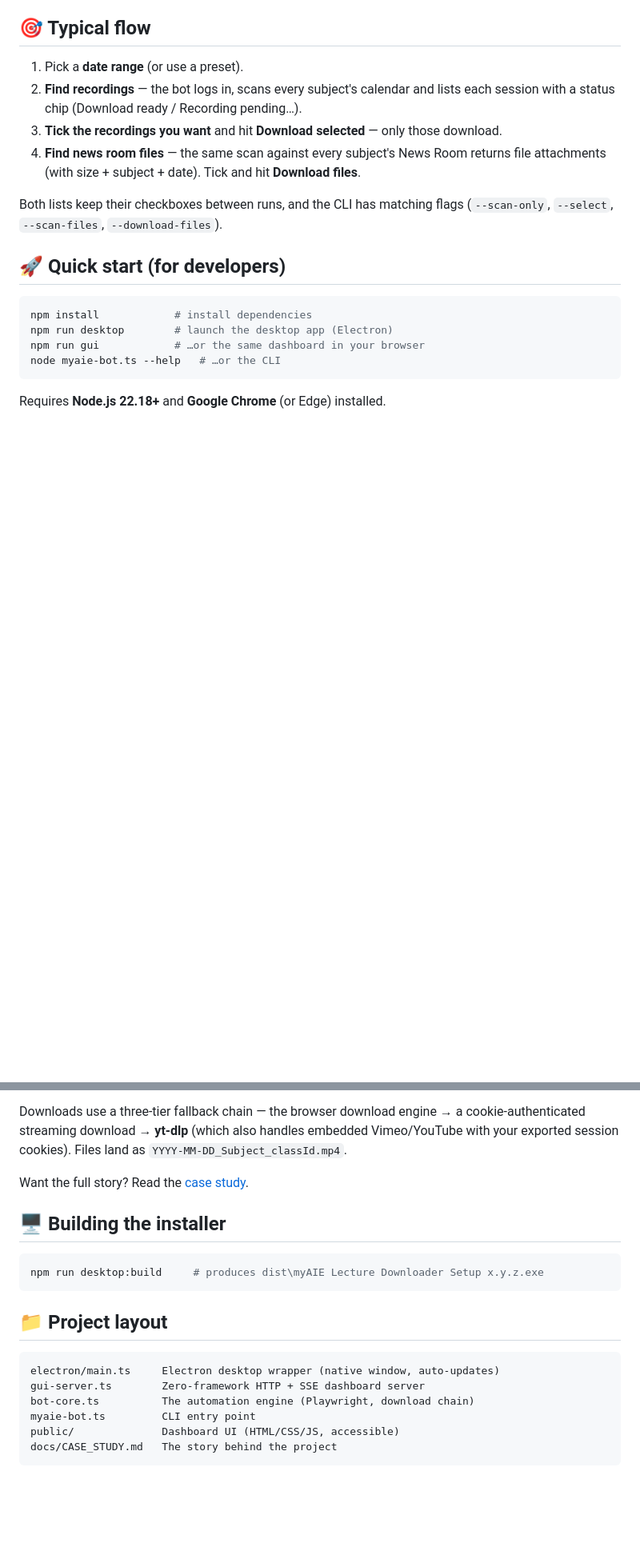
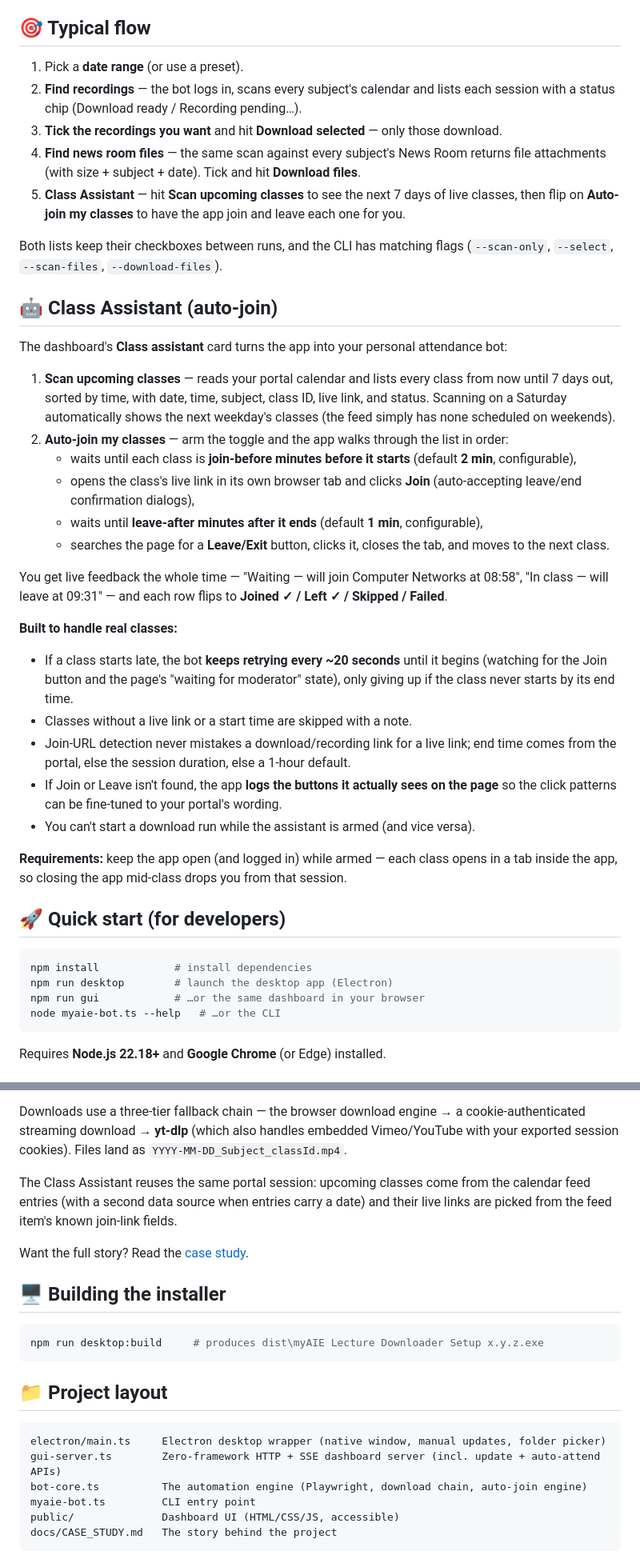
Before and after one commit to JacyFleisie/myaie-recording-downloader, a Markdown page: README.md, 2 parts joined by grey strips. Shown at 80% size. GitHub-like rendering; blank space fills up the shorter version.

Commit message:
docs: document the Class Assistant (auto-join) feature + manual updates

````diff
--- a/README.md
+++ b/README.md
@@ -61,9 +69,53 @@ get new features without ever re-downloading an installer.
 4. **Find news room files** — the same scan against every subject's News Room
    returns file attachments (with size + subject + date). Tick and hit
    **Download files**.
+5. **Class Assistant** — hit **Scan upcoming classes** to see the next 7 days of
+   live classes, then flip on **Auto-join my classes** to have the app join and
+   leave each one for you.
 
 Both lists keep their checkboxes between runs, and the CLI has matching flags
 (`--scan-only`, `--select`, `--scan-files`, `--download-files`).
+
+## 🤖 Class Assistant (auto-join)
+
+The dashboard's **Class assistant** card turns the app into your personal
+attendance bot:
+
+1. **Scan upcoming classes** — reads your portal calendar and lists every class
+   from now until 7 days out, sorted by time, with date, time, subject, class
+   ID, live link, and status. Scanning on a Saturday automatically shows the
+   next weekday's classes (the feed simply has none scheduled on weekends).
+2. **Auto-join my classes** — arm the toggle and the app walks through the list
+   in order:
+   - waits until each class is **join-before minutes before it starts**
+     (default **2 min**, configurable),
+   - opens the class's live link in its own browser tab and clicks **Join**
+     (auto-accepting leave/end confirmation dialogs),
+   - waits until **leave-after minutes after it ends** (default **1 min**,
+     configurable),
+   - searches the page for a **Leave/Exit** button, clicks it, closes the tab,
+     and moves to the next class.
+
+You get live feedback the whole time — "Waiting — will join Computer Networks
+at 08:58", "In class — will leave at 09:31" — and each row flips to
+**Joined ✓ / Left ✓ / Skipped / Failed**.
+
+**Built to handle real classes:**
+
+- If a class starts late, the bot **keeps retrying every ~20 seconds** until it
+  begins (watching for the Join button and the page's "waiting for moderator"
+  state), only giving up if the class never starts by its end time.
+- Classes without a live link or a start time are skipped with a note.
+- Join-URL detection never mistakes a download/recording link for a live link;
+  end time comes from the portal, else the session duration, else a 1-hour
+  default.
+- If Join or Leave isn't found, the app **logs the buttons it actually sees on
+  the page** so the click patterns can be fine-tuned to your portal's wording.
+- You can't start a download run while the assistant is armed (and vice versa).
+
+**Requirements:** keep the app open (and logged in) while armed — each class
+opens in a tab inside the app, so closing the app mid-class drops you from that
+session.
 
 ## 🚀 Quick start (for developers)
 
@@ -95,6 +147,10 @@ cookie-authenticated streaming download → **yt-dlp** (which also handles
 embedded Vimeo/YouTube with your exported session cookies). Files land as
 `YYYY-MM-DD_Subject_classId.mp4`.
 
+The Class Assistant reuses the same portal session: upcoming classes come from
+the calendar feed entries (with a second data source when entries carry a date)
+and their live links are picked from the feed item's known join-link fields.
+
 Want the full story? Read the [case study](docs/CASE_STUDY.md).
 
 ## 🖥️ Building the installer
@@ -106,9 +162,9 @@ npm run desktop:build     # produces dist\myAIE Lecture Downloader Setup x.y.z.e
 ## 📁 Project layout
 
 ```
-electron/main.ts     Electron desktop wrapper (native window, auto-updates)
-gui-server.ts        Zero-framework HTTP + SSE dashboard server
-bot-core.ts          The automation engine (Playwright, download chain)
+electron/main.ts     Electron desktop wrapper (native window, manual updates, folder picker)
+gui-server.ts        Zero-framework HTTP + SSE dashboard server (incl. update + auto-attend APIs)
+bot-core.ts          The automation engine (Playwright, download chain, auto-join engine)
 myaie-bot.ts         CLI entry point
 public/              Dashboard UI (HTML/CSS/JS, accessible)
 docs/CASE_STUDY.md   The story behind the project
````
Also changed, not shown: other parts of README.md (+21 -5 lines).
